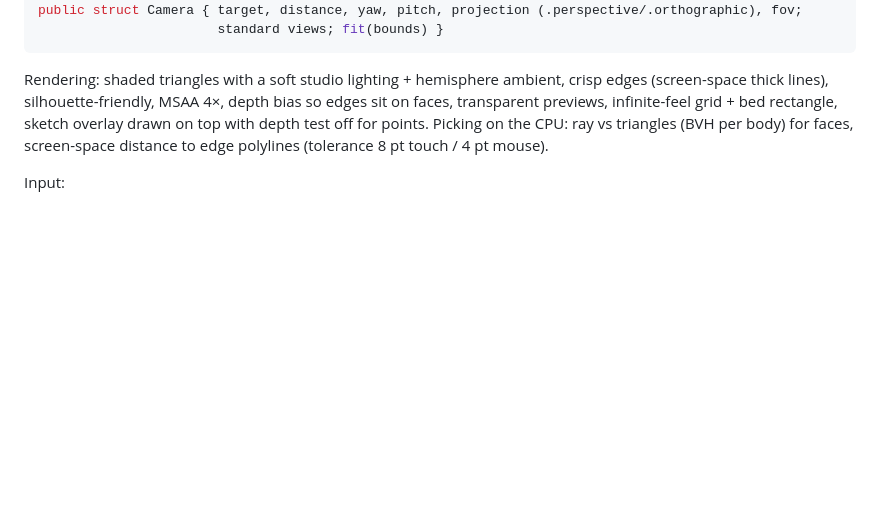
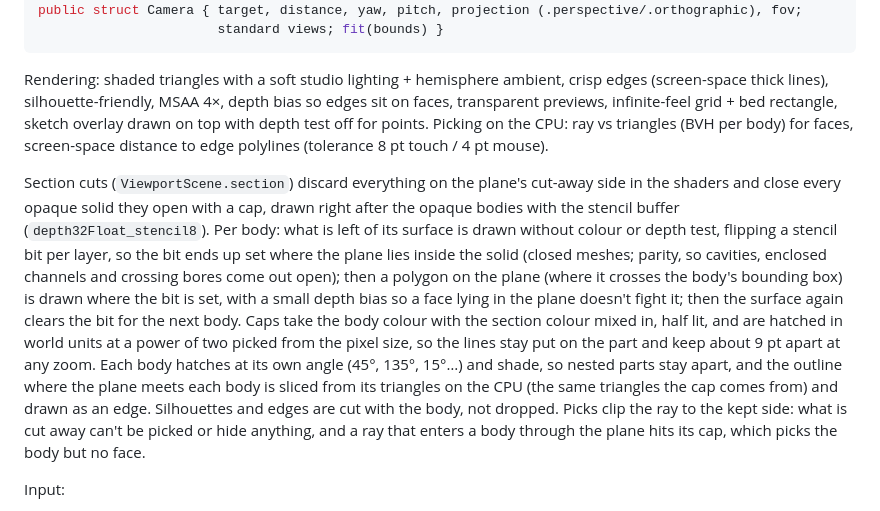
Before and after one commit to Jensderond/fillet, a Markdown page: docs/design.md, the part around the change. Drawn GitHub-style; blank space fills up the shorter version.

Commit message:
docs: Describe section caps and section picking
Co-Authored-By: Claude Opus 5.5 <noreply@anthropic.com>

```diff
--- a/docs/design.md
+++ b/docs/design.md
@@ -202,6 +202,22 @@ grid + bed rectangle, sketch overlay drawn on top with depth test off for
 points. Picking on the CPU: ray vs triangles (BVH per body) for faces,
 screen-space distance to edge polylines (tolerance 8 pt touch / 4 pt mouse).
 
+Section cuts (`ViewportScene.section`) discard everything on the plane's cut-away side in the
+shaders and close every opaque solid they open with a cap, drawn right after the opaque bodies
+with the stencil buffer (`depth32Float_stencil8`). Per body: what is left of its surface is drawn
+without colour or depth test, flipping a stencil bit per layer, so the bit ends up set where the
+plane lies inside the solid (closed meshes; parity, so cavities, enclosed channels and crossing
+bores come out open); then a polygon on the plane (where it crosses the body's bounding box) is
+drawn where the bit is set, with a small depth bias so a face lying in the plane doesn't fight it;
+then the surface again clears the bit for the next body. Caps take the body colour with the
+section colour mixed in, half lit, and are hatched in world units at a power of two picked from the
+pixel size, so the lines stay put on the part and keep about 9 pt apart at any zoom. Each body
+hatches at its own angle (45°, 135°, 15°…) and shade, so nested parts stay apart, and the outline
+where the plane meets each body is sliced from its triangles on the CPU (the same triangles the
+cap comes from) and drawn as an edge. Silhouettes and edges are cut with the body, not dropped.
+Picks clip the ray to the kept side: what is cut away can't be picked or hide anything, and a ray
+that enters a body through the plane hits its cap, which picks the body but no face.
+
 Input:
 - iPad: 1 finger drag orbit, 2 finger drag pan, pinch zoom, two-finger double‑tap
   fit; tap = pick. Apple Pencil (or a finger when "draw with finger" is on)
```
